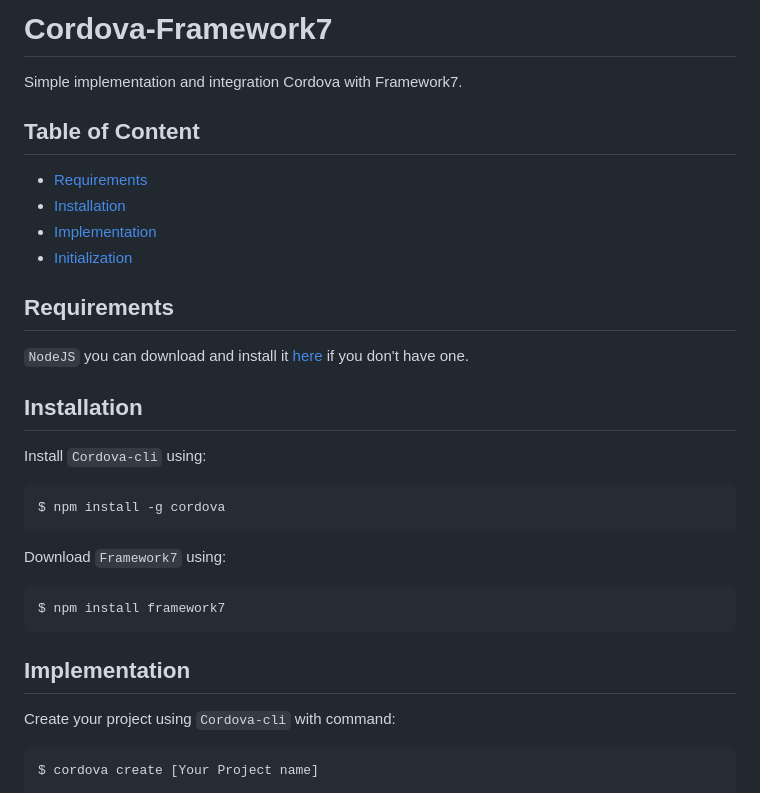
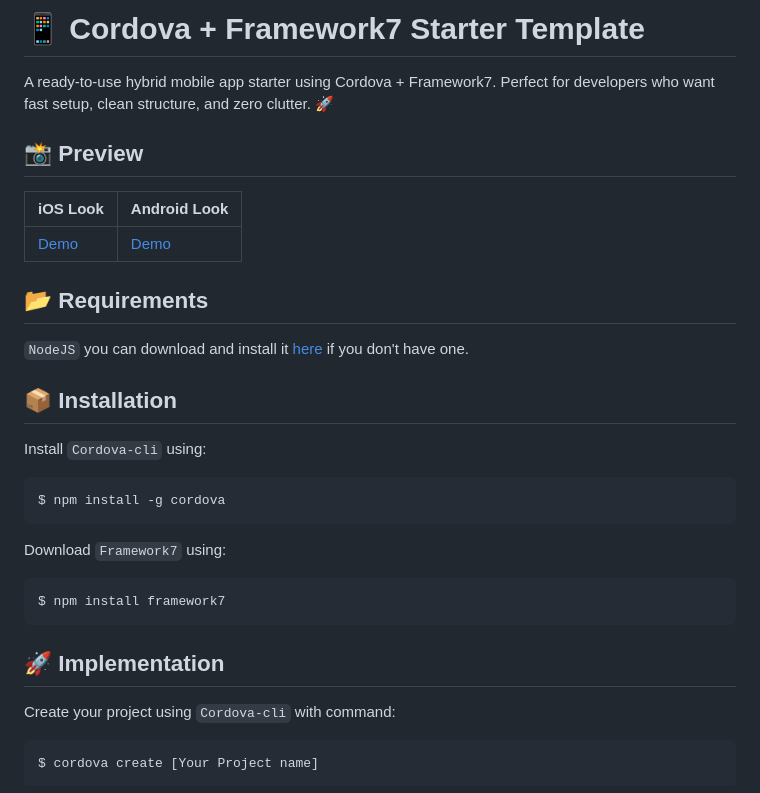
Before and after one commit to yamaroni/Cordova-Framework7, a Markdown page: README.md, the part around one of its changes. GitHub-like rendering.

```diff
--- a/README.md
+++ b/README.md
@@ -1,23 +1,24 @@
-# Cordova-Framework7
-Simple implementation and integration Cordova with Framework7.
+# 📱 Cordova + Framework7 Starter Template
+A ready-to-use hybrid mobile app starter using Cordova + Framework7.
+Perfect for developers who want fast setup, clean structure, and zero clutter. 🚀
 
-## Table of Content
-- [Requirements](#requirements)
-- [Installation](#installation)
-- [Implementation](#implementation)
-- [Initialization](#initialization)
+## 📸 Preview
+| iOS Look                                                             | Android Look                                                                 |
+| -------------------------------------------------------------------- | ---------------------------------------------------------------------------- |
+| [Demo](https://framework7.io/kitchen-sink/core/?theme=ios) | [Demo](https://framework7.io/kitchen-sink/core/?theme=md) |
 
-## Requirements
+
+## 📂 Requirements
 `NodeJS` you can download and install it [here](https://nodejs.org/en/) if you don't have one.
 
-## Installation
+## 📦 Installation
 Install `Cordova-cli` using:
 
     $ npm install -g cordova
 Download `Framework7` using:
 
     $ npm install framework7
-## Implementation
+## 🚀 Implementation
 Create your project using `Cordova-cli` with command:
 
     $ cordova create [Your Project name]
```
Also changed, not shown: other parts of README.md (+1 -1 lines).
